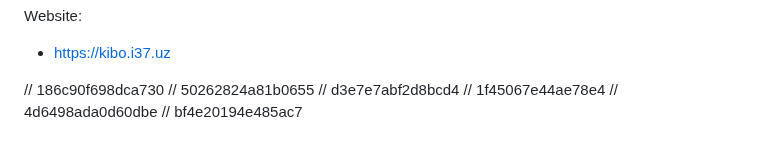
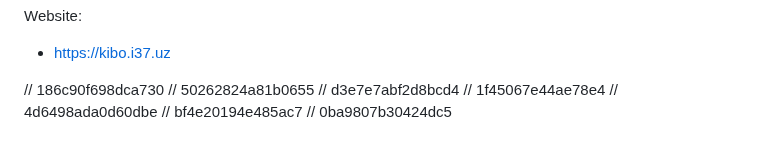
Before and after one commit to FarkhodovIslom/SorhyAI, a Markdown page: README.md, the part around the change. Drawn GitHub-style.

```diff
--- a/README.md
+++ b/README.md
@@ -168,3 +168,4 @@ Website:
 // 1f45067e44ae78e4
 // 4d6498ada0d60dbe
 // bf4e20194e485ac7
+// 0ba9807b30424dc5
```
